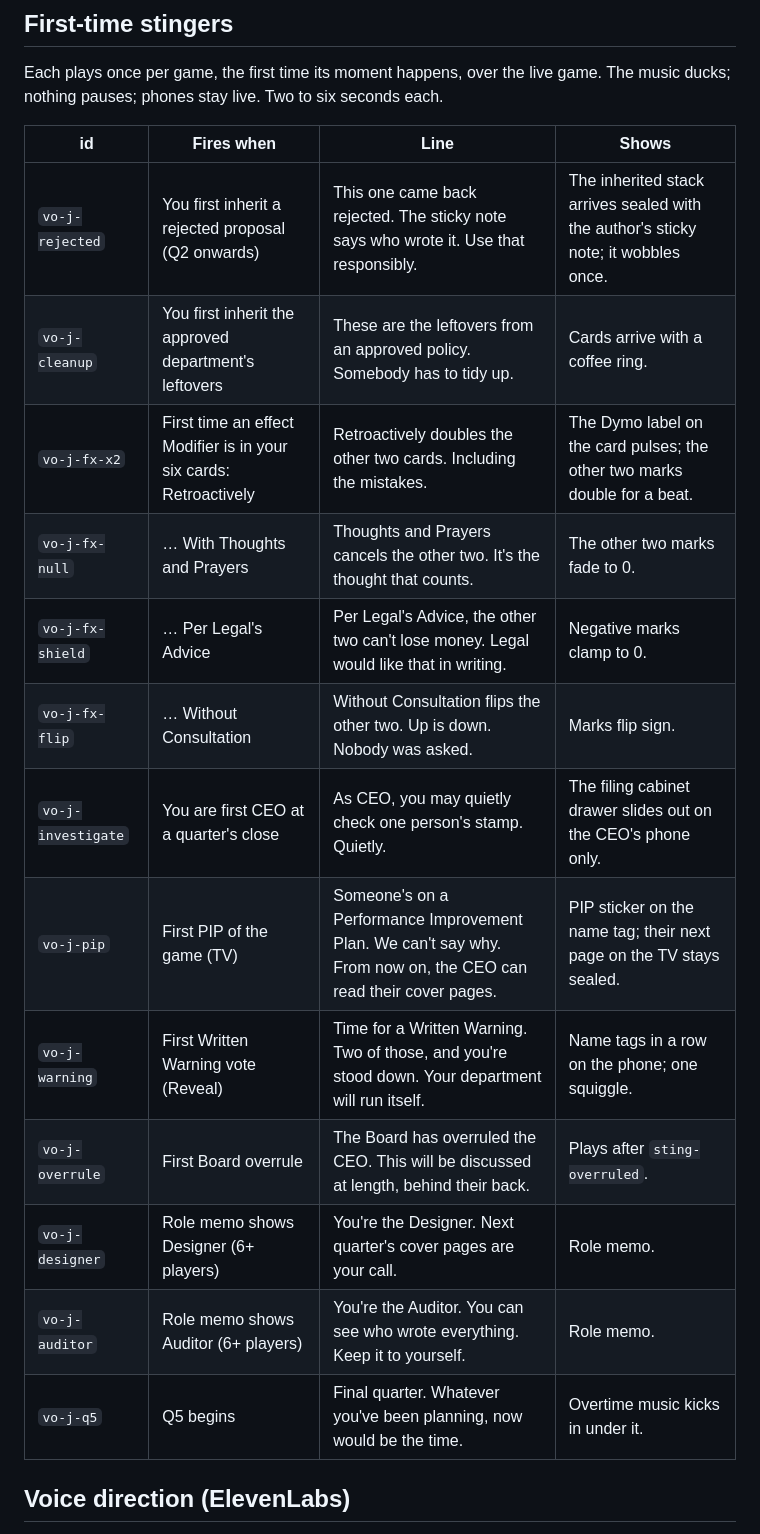
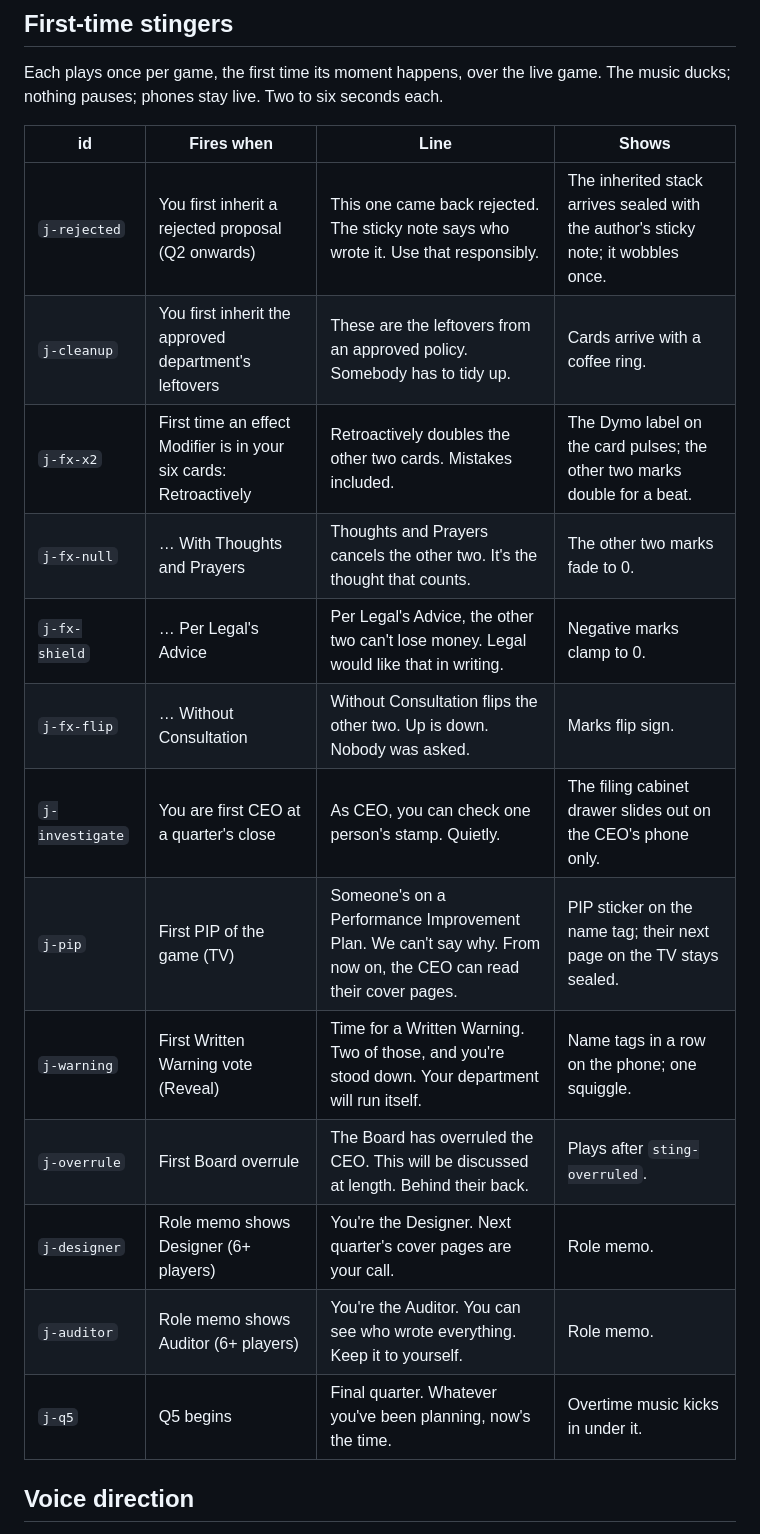
Before and after one commit to 71cky5p1t/onlyprofit, a Markdown page: docs/how-to-play/script.md, the part around one of its changes. Rendered like a GitHub page.

```diff
--- a/docs/how-to-play/script.md
+++ b/docs/how-to-play/script.md
@@ -64,19 +72,19 @@ Each plays once per game, the first time its moment happens, over the live game.
 
 | id | Fires when | Line | Shows |
 |----|------------|------|-------|
-| `vo-j-rejected` | You first inherit a rejected proposal (Q2 onwards) | This one came back rejected. The sticky note says who wrote it. Use that responsibly. | The inherited stack arrives sealed with the author's sticky note; it wobbles once. |
-| `vo-j-cleanup` | You first inherit the approved department's leftovers | These are the leftovers from an approved policy. Somebody has to tidy up. | Cards arrive with a coffee ring. |
-| `vo-j-fx-x2` | First time an effect Modifier is in your six cards: Retroactively | Retroactively doubles the other two cards. Including the mistakes. | The Dymo label on the card pulses; the other two marks double for a beat. |
-| `vo-j-fx-null` | … With Thoughts and Prayers | Thoughts and Prayers cancels the other two. It's the thought that counts. | The other two marks fade to 0. |
-| `vo-j-fx-shield` | … Per Legal's Advice | Per Legal's Advice, the other two can't lose money. Legal would like that in writing. | Negative marks clamp to 0. |
-| `vo-j-fx-flip` | … Without Consultation | Without Consultation flips the other two. Up is down. Nobody was asked. | Marks flip sign. |
-| `vo-j-investigate` | You are first CEO at a quarter's close | As CEO, you may quietly check one person's stamp. Quietly. | The filing cabinet drawer slides out on the CEO's phone only. |
-| `vo-j-pip` | First PIP of the game (TV) | Someone's on a Performance Improvement Plan. We can't say why. From now on, the CEO can read their cover pages. | PIP sticker on the name tag; their next page on the TV stays sealed. |
-| `vo-j-warning` | First Written Warning vote (Reveal) | Time for a Written Warning. Two of those, and you're stood down. Your department will run itself. | Name tags in a row on the phone; one squiggle. |
-| `vo-j-overrule` | First Board overrule | The Board has overruled the CEO. This will be discussed at length, behind their back. | Plays after `sting-overruled`. |
-| `vo-j-designer` | Role memo shows Designer (6+ players) | You're the Designer. Next quarter's cover pages are your call. | Role memo. |
-| `vo-j-auditor` | Role memo shows Auditor (6+ players) | You're the Auditor. You can see who wrote everything. Keep it to yourself. | Role memo. |
-| `vo-j-q5` | Q5 begins | Final quarter. Whatever you've been planning, now would be the time. | Overtime music kicks in under it. |
+| `j-rejected` | You first inherit a rejected proposal (Q2 onwards) | This one came back rejected. The sticky note says who wrote it. Use that responsibly. | The inherited stack arrives sealed with the author's sticky note; it wobbles once. |
+| `j-cleanup` | You first inherit the approved department's leftovers | These are the leftovers from an approved policy. Somebody has to tidy up. | Cards arrive with a coffee ring. |
+| `j-fx-x2` | First time an effect Modifier is in your six cards: Retroactively | Retroactively doubles the other two cards. Mistakes included. | The Dymo label on the card pulses; the other two marks double for a beat. |
+| `j-fx-null` | … With Thoughts and Prayers | Thoughts and Prayers cancels the other two. It's the thought that counts. | The other two marks fade to 0. |
+| `j-fx-shield` | … Per Legal's Advice | Per Legal's Advice, the other two can't lose money. Legal would like that in writing. | Negative marks clamp to 0. |
+| `j-fx-flip` | … Without Consultation | Without Consultation flips the other two. Up is down. Nobody was asked. | Marks flip sign. |
+| `j-investigate` | You are first CEO at a quarter's close | As CEO, you can check one person's stamp. Quietly. | The filing cabinet drawer slides out on the CEO's phone only. |
+| `j-pip` | First PIP of the game (TV) | Someone's on a Performance Improvement Plan. We can't say why. From now on, the CEO can read their cover pages. | PIP sticker on the name tag; their next page on the TV stays sealed. |
+| `j-warning` | First Written Warning vote (Reveal) | Time for a Written Warning. Two of those, and you're stood down. Your department will run itself. | Name tags in a row on the phone; one squiggle. |
+| `j-overrule` | First Board overrule | The Board has overruled the CEO. This will be discussed at length. Behind their back. | Plays after `sting-overruled`. |
+| `j-designer` | Role memo shows Designer (6+ players) | You're the Designer. Next quarter's cover pages are your call. | Role memo. |
+| `j-auditor` | Role memo shows Auditor (6+ players) | You're the Auditor. You can see who wrote everything. Keep it to yourself. | Role memo. |
+| `j-q5` | Q5 begins | Final quarter. Whatever you've been planning, now's the time. | Overtime music kicks in under it. |
 
-## Voice direction (ElevenLabs)
+## Voice direction
 
```
Also changed, not shown: other parts of docs/how-to-play/script.md (+51 -35 lines), docs/how-to-play/README.md (+6 -6 lines), docs/how-to-play/ui-findings.md (+1 -1 lines).
